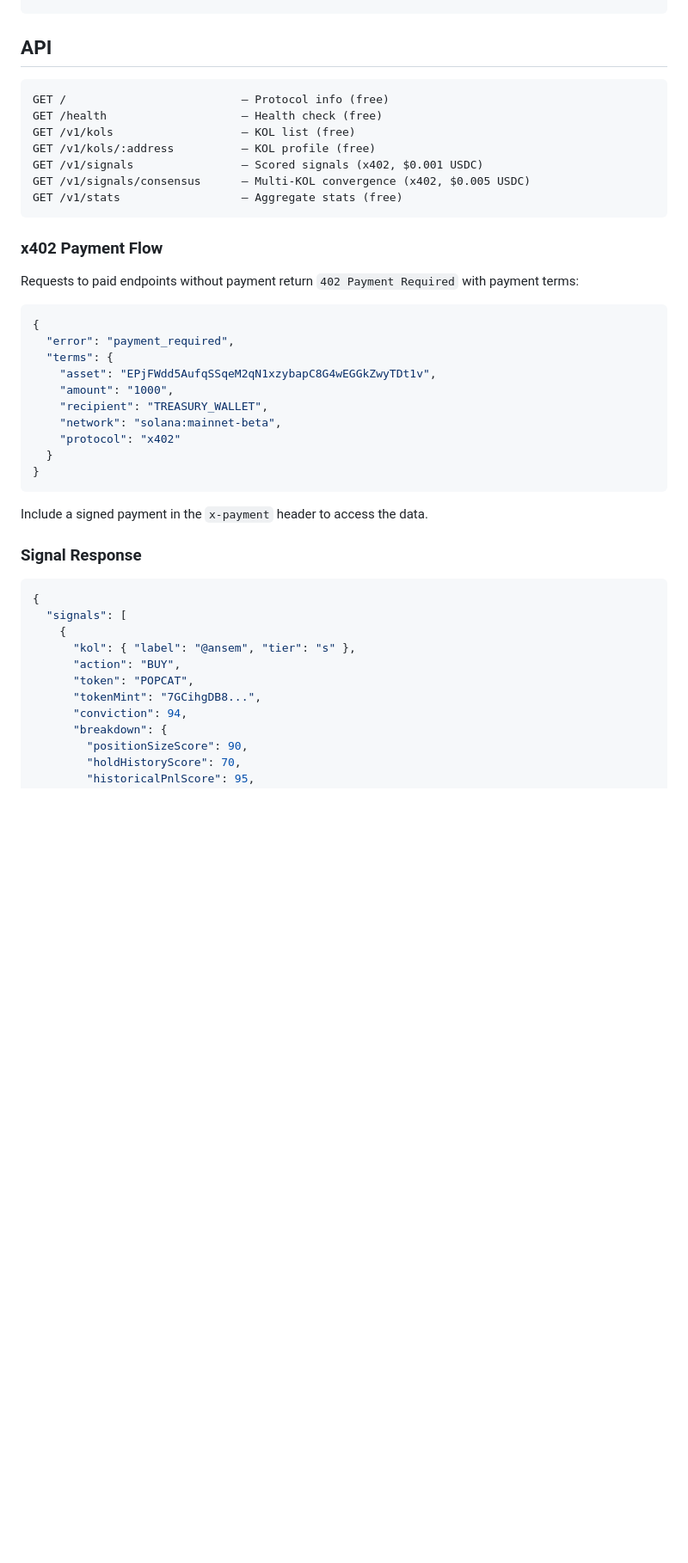
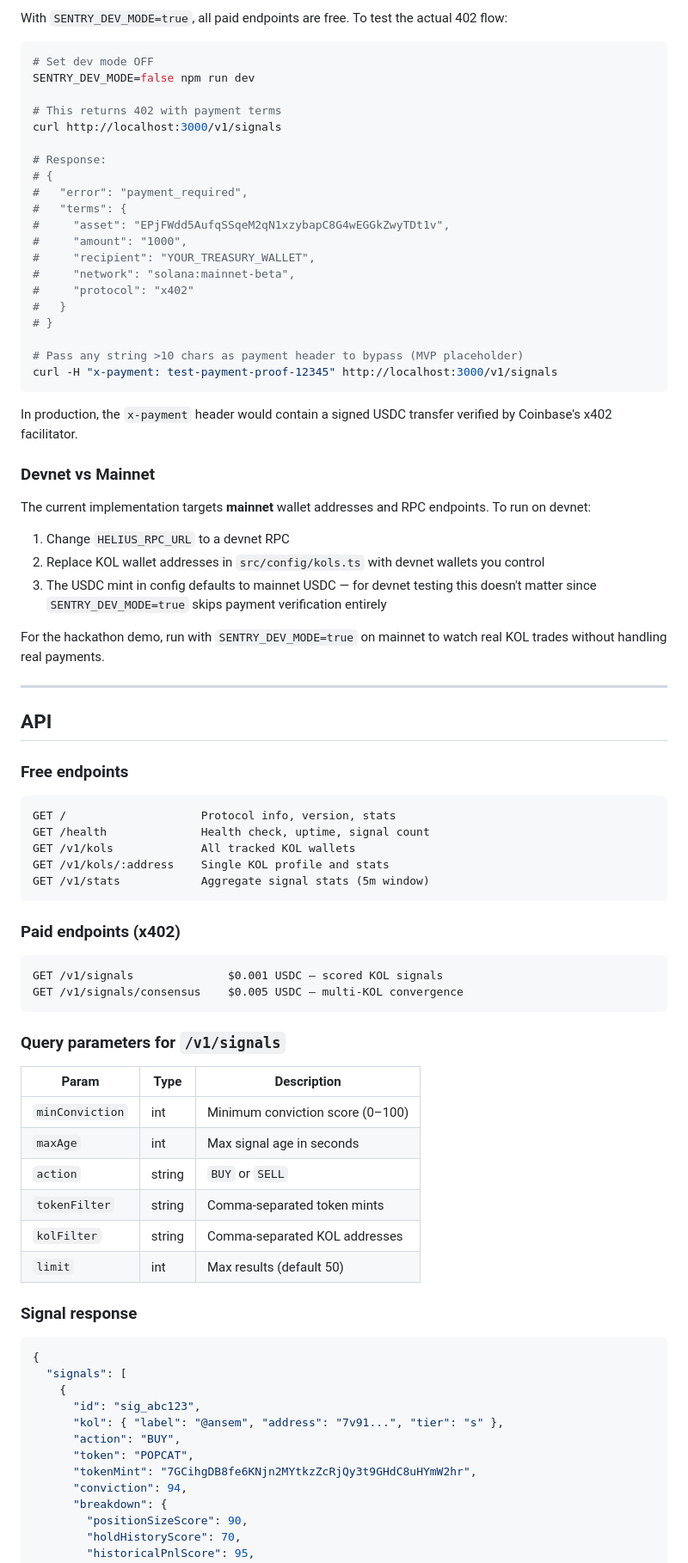
Before and after one commit to brandononchain/sentric, a Markdown page: README.md, the part around one of its changes. Shown at 86% size. Rendered like a GitHub page; blank space fills up the shorter version.

````diff
--- a/README.md
+++ b/README.md
@@ -34,44 +82,83 @@ npm run dev
+With `SENTRY_DEV_MODE=true`, all paid endpoints are free. To test the actual 402 flow:
+
+```bash
+# Set dev mode OFF
+SENTRY_DEV_MODE=false npm run dev
+
+# This returns 402 with payment terms
+curl http://localhost:3000/v1/signals
+
+# Response:
+# {
+#   "error": "payment_required",
+#   "terms": {
+#     "asset": "EPjFWdd5AufqSSqeM2qN1xzybapC8G4wEGGkZwyTDt1v",
+#     "amount": "1000",
+#     "recipient": "YOUR_TREASURY_WALLET",
+#     "network": "solana:mainnet-beta",
+#     "protocol": "x402"
+#   }
+# }
+
+# Pass any string >10 chars as payment header to bypass (MVP placeholder)
+curl -H "x-payment: test-payment-proof-12345" http://localhost:3000/v1/signals
+```
+
+In production, the `x-payment` header would contain a signed USDC transfer verified by Coinbase's x402 facilitator.
+
+### Devnet vs Mainnet
+
+The current implementation targets **mainnet** wallet addresses and RPC endpoints. To run on devnet:
+
+1. Change `HELIUS_RPC_URL` to a devnet RPC
+2. Replace KOL wallet addresses in `src/config/kols.ts` with devnet wallets you control
+3. The USDC mint in config defaults to mainnet USDC — for devnet testing this doesn't matter since `SENTRY_DEV_MODE=true` skips payment verification entirely
+
+For the hackathon demo, run with `SENTRY_DEV_MODE=true` on mainnet to watch real KOL trades without handling real payments.
+
+---
+
 ## API
 
+### Free endpoints
+
 ```
-GET /                          — Protocol info (free)
-GET /health                    — Health check (free)
-GET /v1/kols                   — KOL list (free)
-GET /v1/kols/:address          — KOL profile (free)
-GET /v1/signals                — Scored signals (x402, $0.001 USDC)
-GET /v1/signals/consensus      — Multi-KOL convergence (x402, $0.005 USDC)
-GET /v1/stats                  — Aggregate stats (free)
+GET /                    Protocol info, version, stats
+GET /health              Health check, uptime, signal count
+GET /v1/kols             All tracked KOL wallets
+GET /v1/kols/:address    Single KOL profile and stats
+GET /v1/stats            Aggregate signal stats (5m window)
 ```
 
-### x402 Payment Flow
+### Paid endpoints (x402)
 
-Requests to paid endpoints without payment return `402 Payment Required` with payment terms:
-
-```json
-{
-  "error": "payment_required",
-  "terms": {
-    "asset": "EPjFWdd5AufqSSqeM2qN1xzybapC8G4wEGGkZwyTDt1v",
-    "amount": "1000",
-    "recipient": "TREASURY_WALLET",
-    "network": "solana:mainnet-beta",
-    "protocol": "x402"
-  }
-}
+```
+GET /v1/signals              $0.001 USDC — scored KOL signals
+GET /v1/signals/consensus    $0.005 USDC — multi-KOL convergence
 ```
 
-Include a signed payment in the `x-payment` header to access the data.
+### Query parameters for `/v1/signals`
 
-### Signal Response
+| Param | Type | Description |
+|-------|------|-------------|
+| `minConviction` | int | Minimum conviction score (0–100) |
+| `maxAge` | int | Max signal age in seconds |
+| `action` | string | `BUY` or `SELL` |
+| `tokenFilter` | string | Comma-separated token mints |
+| `kolFilter` | string | Comma-separated KOL addresses |
+| `limit` | int | Max results (default 50) |
+
+### Signal response
 
 ```json
 {
   "signals": [
     {
-      "kol": { "label": "@ansem", "tier": "s" },
+      "id": "sig_abc123",
+      "kol": { "label": "@ansem", "address": "7v91...", "tier": "s" },
       "action": "BUY",
       "token": "POPCAT",
-      "tokenMint": "7GCihgDB8...",
+      "tokenMint": "7GCihgDB8fe6KNjn2MYtkzZcRjQy3t9GHdC8uHYmW2hr",
       "conviction": 94,
       "breakdown": {
         "positionSizeScore": 90,
````
Also changed, not shown: other parts of README.md (+128 -18 lines).
